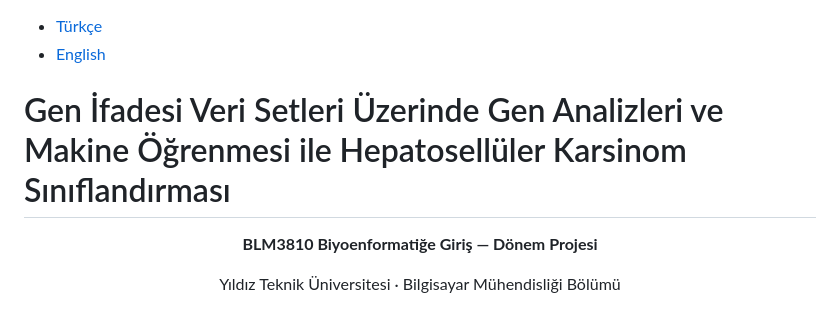
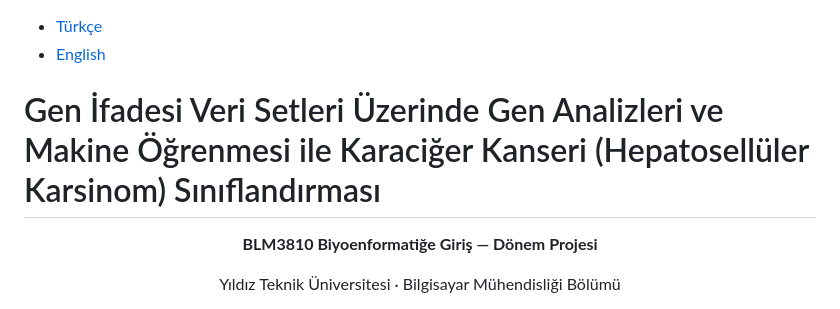
Before and after one commit to mertgulerx/bioinformatics-liver-cancer-analysis, a Markdown page: README.md, the part around the change. GitHub-like rendering.

```diff
--- a/README.md
+++ b/README.md
@@ -6,7 +6,7 @@
 )
 
 
-# Gen İfadesi Veri Setleri Üzerinde Gen Analizleri ve Makine Öğrenmesi ile Hepatosellüler Karsinom Sınıflandırması
+# Gen İfadesi Veri Setleri Üzerinde Gen Analizleri ve Makine Öğrenmesi ile Karaciğer Kanseri (Hepatosellüler Karsinom) Sınıflandırması
 
 <div align="center">
 
```
